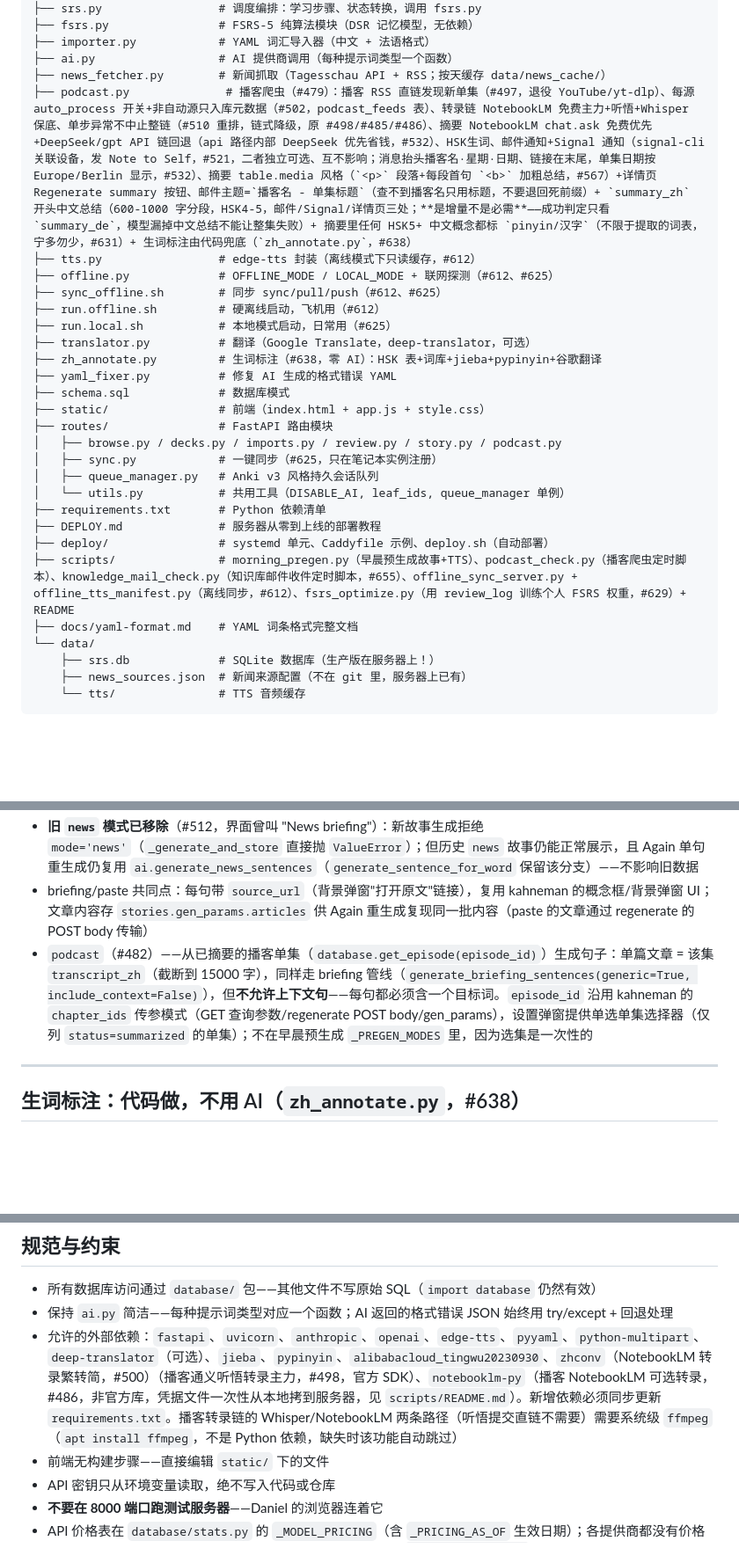
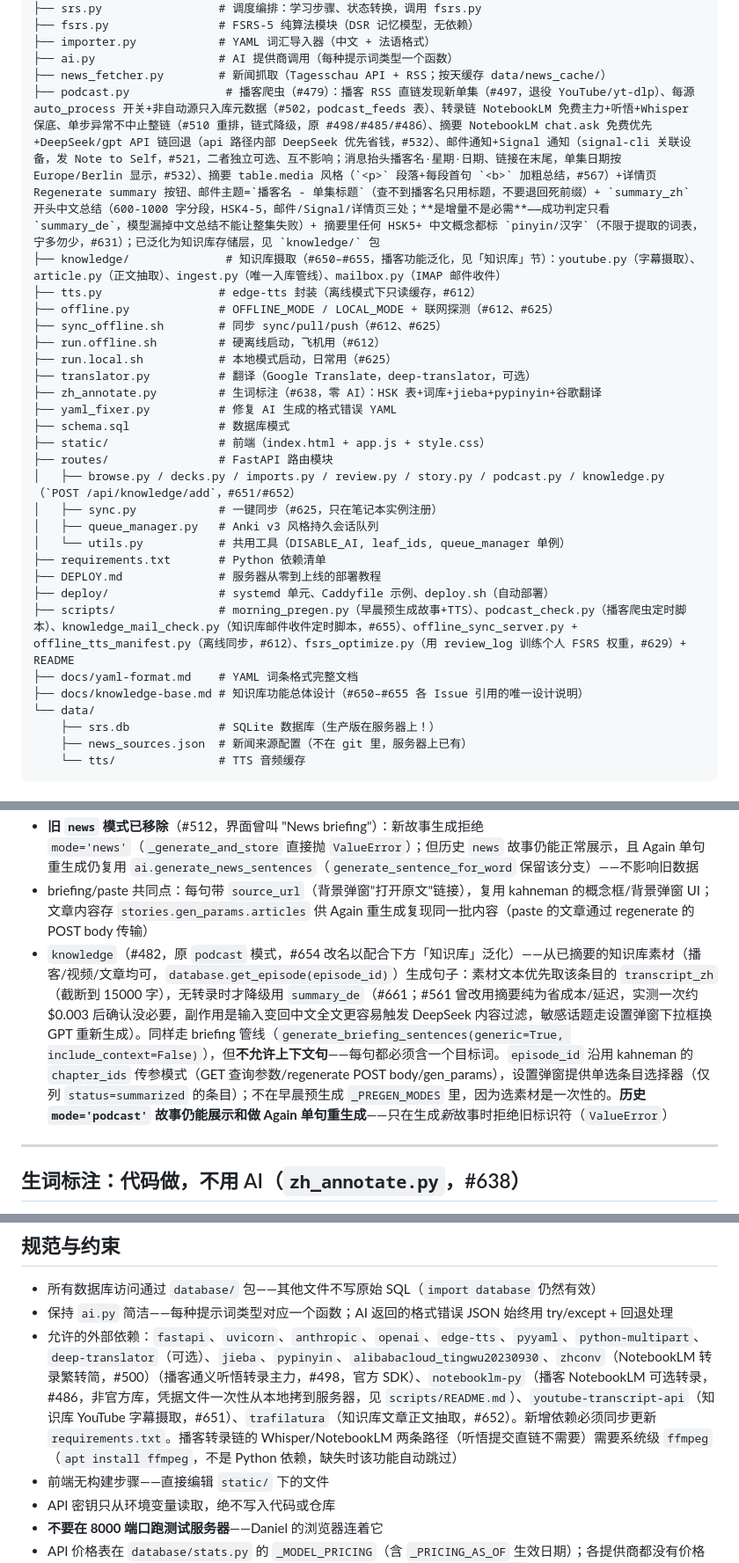
Before and after one commit to daniel4828/AnkiAdvanced, a Markdown page: CLAUDE.md, 3 parts joined by grey strips. Shown at 88% size. GitHub-like rendering; blank space fills up the shorter version.

```diff
--- a/CLAUDE.md
+++ b/CLAUDE.md
@@ -175,7 +175,8 @@ bash sync_offline.sh push    # 只推不拉，推完归档本地库
 ├── importer.py            # YAML 词汇导入器（中文 + 法语格式）
 ├── ai.py                  # AI 提供商调用（每种提示词类型一个函数）
 ├── news_fetcher.py        # 新闻抓取（Tagesschau API + RSS；按天缓存 data/news_cache/）
-├── podcast.py              # 播客爬虫（#479）：播客 RSS 直链发现新单集（#497，退役 YouTube/yt-dlp）、每源 auto_process 开关+非自动源只入库元数据（#502，podcast_feeds 表）、转录链 NotebookLM 免费主力+听悟+Whisper 保底、单步异常不中止整链（#510 重排，链式降级，原 #498/#485/#486）、摘要 NotebookLM chat.ask 免费优先+DeepSeek/gpt API 链回退（api 路径内部 DeepSeek 优先省钱，#532）、HSK生词、邮件通知+Signal 通知（signal-cli 关联设备，发 Note to Self，#521，二者独立可选、互不影响；消息抬头播客名·星期·日期、链接在末尾，单集日期按 Europe/Berlin 显示，#532）、摘要 table.media 风格（`<p>` 段落+每段首句 `<b>` 加粗总结，#567）+详情页 Regenerate summary 按钮、邮件主题=`播客名 - 单集标题`（查不到播客名只用标题，不要退回死前缀）+ `summary_zh` 开头中文总结（600-1000 字分段，HSK4-5，邮件/Signal/详情页三处；**是增量不是必需**——成功判定只看 `summary_de`，模型漏掉中文总结不能让整集失败）+ 摘要里任何 HSK5+ 中文概念都标 `pinyin/汉字`（不限于提取的词表，宁多勿少，#631）+ 生词标注由代码兜底（`zh_annotate.py`，#638）
+├── podcast.py              # 播客爬虫（#479）：播客 RSS 直链发现新单集（#497，退役 YouTube/yt-dlp）、每源 auto_process 开关+非自动源只入库元数据（#502，podcast_feeds 表）、转录链 NotebookLM 免费主力+听悟+Whisper 保底、单步异常不中止整链（#510 重排，链式降级，原 #498/#485/#486）、摘要 NotebookLM chat.ask 免费优先+DeepSeek/gpt API 链回退（api 路径内部 DeepSeek 优先省钱，#532）、邮件通知+Signal 通知（signal-cli 关联设备，发 Note to Self，#521，二者独立可选、互不影响；消息抬头播客名·星期·日期、链接在末尾，单集日期按 Europe/Berlin 显示，#532）、摘要 table.media 风格（`<p>` 段落+每段首句 `<b>` 加粗总结，#567）+详情页 Regenerate summary 按钮、邮件主题=`播客名 - 单集标题`（查不到播客名只用标题，不要退回死前缀）+ `summary_zh` 开头中文总结（600-1000 字分段，HSK4-5，邮件/Signal/详情页三处；**是增量不是必需**——成功判定只看 `summary_de`，模型漏掉中文总结不能让整集失败）+ 摘要里任何 HSK5+ 中文概念都标 `pinyin/汉字`（不限于提取的词表，宁多勿少，#631）；已泛化为知识库存储层，见 `knowledge/` 包
+├── knowledge/              # 知识库摄取（#650–#655，播客功能泛化，见「知识库」节）：youtube.py（字幕摄取）、article.py（正文抽取）、ingest.py（唯一入库管线）、mailbox.py（IMAP 邮件收件）
 ├── tts.py                 # edge-tts 封装（离线模式下只读缓存，#612）
 ├── offline.py             # OFFLINE_MODE / LOCAL_MODE + 联网探测（#612、#625）
 ├── sync_offline.sh        # 同步 sync/pull/push（#612、#625）
@@ -187,7 +188,7 @@ bash sync_offline.sh push    # 只推不拉，推完归档本地库
 ├── schema.sql             # 数据库模式
 ├── static/                # 前端（index.html + app.js + style.css）
 ├── routes/                # FastAPI 路由模块
-│   ├── browse.py / decks.py / imports.py / review.py / story.py / podcast.py
+│   ├── browse.py / decks.py / imports.py / review.py / story.py / podcast.py / knowledge.py（`POST /api/knowledge/add`，#651/#652）
 │   ├── sync.py            # 一键同步（#625，只在笔记本实例注册）
 │   ├── queue_manager.py   # Anki v3 风格持久会话队列
 │   └── utils.py           # 共用工具（DISABLE_AI, leaf_ids, queue_manager 单例）
@@ -196,6 +197,7 @@ bash sync_offline.sh push    # 只推不拉，推完归档本地库
 ├── deploy/                # systemd 单元、Caddyfile 示例、deploy.sh（自动部署）
 ├── scripts/               # morning_pregen.py（早晨预生成故事+TTS）、podcast_check.py（播客爬虫定时脚本）、knowledge_mail_check.py（知识库邮件收件定时脚本，#655）、offline_sync_server.py + offline_tts_manifest.py（离线同步，#612）、fsrs_optimize.py（用 review_log 训练个人 FSRS 权重，#629）+ README
 ├── docs/yaml-format.md    # YAML 词条格式完整文档
+├── docs/knowledge-base.md # 知识库功能总体设计（#650–#655 各 Issue 引用的唯一设计说明）
 └── data/
     ├── srs.db             # SQLite 数据库（生产版在服务器上！）
     ├── news_sources.json  # 新闻来源配置（不在 git 里，服务器上已有）
@@ -328,7 +330,7 @@ FSRS 用毕业评分播种初始 stability/difficulty：默认权重下 **Good
 - `briefing`（News flow，#399）——AI 写一篇**连贯的新闻总结**，目标词各恰好出现一次，但**不是每句都含目标词**——目标词句之间允许纯上下文句（承载数字/事实，不受 15 字限制）。含目标词的句子成为卡片；前面的上下文句用 Google Translate（非 AI）译成德语存 `story_sentences.context_de`（显示在卡片正面），中文原文存 `reasoning_zh`（背景弹窗）。briefing 卡片没有标题（concept_zh 为空）。自动抓取当日新闻（`news_fetcher.fetch_all()`：Tagesschau API + RSS，按天缓存）：两步 AI，`summarize_news_items` 挑最重要的 8 条（平衡德国/国际/中国相关）→ `generate_briefing_sentences` 生成连贯中文简报（模型固定服务器端 BRIEFING_MODEL，因 DeepSeek 会审查新闻内容）。抓取全部失败时报明确错误，不静默降级为普通故事
 - **旧 `news` 模式已移除**（#512，界面曾叫 "News briefing"）：新故事生成拒绝 `mode='news'`（`_generate_and_store` 直接抛 `ValueError`）；但历史 `news` 故事仍能正常展示，且 Again 单句重生成仍复用 `ai.generate_news_sentences`（`generate_sentence_for_word` 保留该分支）——不影响旧数据
 - briefing/paste 共同点：每句带 `source_url`（背景弹窗"打开原文"链接），复用 kahneman 的概念框/背景弹窗 UI；文章内容存 `stories.gen_params.articles` 供 Again 重生成复现同一批内容（paste 的文章通过 regenerate 的 POST body 传输）
-- `podcast`（#482）——从已摘要的播客单集（`database.get_episode(episode_id)`）生成句子：单篇文章 = 该集 `transcript_zh`（截断到 15000 字），同样走 briefing 管线（`generate_briefing_sentences(generic=True, include_context=False)`），但**不允许上下文句**——每句都必须含一个目标词。`episode_id` 沿用 kahneman 的 `chapter_ids` 传参模式（GET 查询参数/regenerate POST body/gen_params），设置弹窗提供单选单集选择器（仅列 `status=summarized` 的单集）；不在早晨预生成 `_PREGEN_MODES` 里，因为选集是一次性的
+- `knowledge`（#482，原 `podcast` 模式，#654 改名以配合下方「知识库」泛化）——从已摘要的知识库素材（播客/视频/文章均可，`database.get_episode(episode_id)`）生成句子：素材文本优先取该条目的 `transcript_zh`（截断到 15000 字），无转录时才降级用 `summary_de`（#661；#561 曾改用摘要纯为省成本/延迟，实测一次约 $0.003 后确认没必要，副作用是输入变回中文全文更容易触发 DeepSeek 内容过滤，敏感话题走设置弹窗下拉框换 GPT 重新生成）。同样走 briefing 管线（`generate_briefing_sentences(generic=True, include_context=False)`），但**不允许上下文句**——每句都必须含一个目标词。`episode_id` 沿用 kahneman 的 `chapter_ids` 传参模式（GET 查询参数/regenerate POST body/gen_params），设置弹窗提供单选条目选择器（仅列 `status=summarized` 的条目）；不在早晨预生成 `_PREGEN_MODES` 里，因为选素材是一次性的。**历史 `mode='podcast'` 故事仍能展示和做 Again 单句重生成**——只在生成*新*故事时拒绝旧标识符（`ValueError`）
 
 ---
 
@@ -471,7 +488,7 @@ python main.py status [--deck X]     # 显示每个牌组/类别的到期数量
 
 - 所有数据库访问通过 `database/` 包——其他文件不写原始 SQL（`import database` 仍然有效）
 - 保持 `ai.py` 简洁——每种提示词类型对应一个函数；AI 返回的格式错误 JSON 始终用 try/except + 回退处理
-- 允许的外部依赖：`fastapi`、`uvicorn`、`anthropic`、`openai`、`edge-tts`、`pyyaml`、`python-multipart`、`deep-translator`（可选）、`jieba`、`pypinyin`、`alibabacloud_tingwu20230930`、`zhconv`（NotebookLM 转录繁转简，#500）（播客通义听悟转录主力，#498，官方 SDK）、`notebooklm-py`（播客 NotebookLM 可选转录，#486，非官方库，凭据文件一次性从本地拷到服务器，见 `scripts/README.md`）。新增依赖必须同步更新 `requirements.txt`。播客转录链的 Whisper/NotebookLM 两条路径（听悟提交直链不需要）需要系统级 `ffmpeg`（`apt install ffmpeg`，不是 Python 依赖，缺失时该功能自动跳过）
+- 允许的外部依赖：`fastapi`、`uvicorn`、`anthropic`、`openai`、`edge-tts`、`pyyaml`、`python-multipart`、`deep-translator`（可选）、`jieba`、`pypinyin`、`alibabacloud_tingwu20230930`、`zhconv`（NotebookLM 转录繁转简，#500）（播客通义听悟转录主力，#498，官方 SDK）、`notebooklm-py`（播客 NotebookLM 可选转录，#486，非官方库，凭据文件一次性从本地拷到服务器，见 `scripts/README.md`）、`youtube-transcript-api`（知识库 YouTube 字幕摄取，#651）、`trafilatura`（知识库文章正文抽取，#652）。新增依赖必须同步更新 `requirements.txt`。播客转录链的 Whisper/NotebookLM 两条路径（听悟提交直链不需要）需要系统级 `ffmpeg`（`apt install ffmpeg`，不是 Python 依赖，缺失时该功能自动跳过）
 - 前端无构建步骤——直接编辑 `static/` 下的文件
 - API 密钥只从环境变量读取，绝不写入代码或仓库
 - **不要在 8000 端口跑测试服务器**——Daniel 的浏览器连着它
```
Also changed, not shown: other parts of CLAUDE.md (+17 -2 lines).
